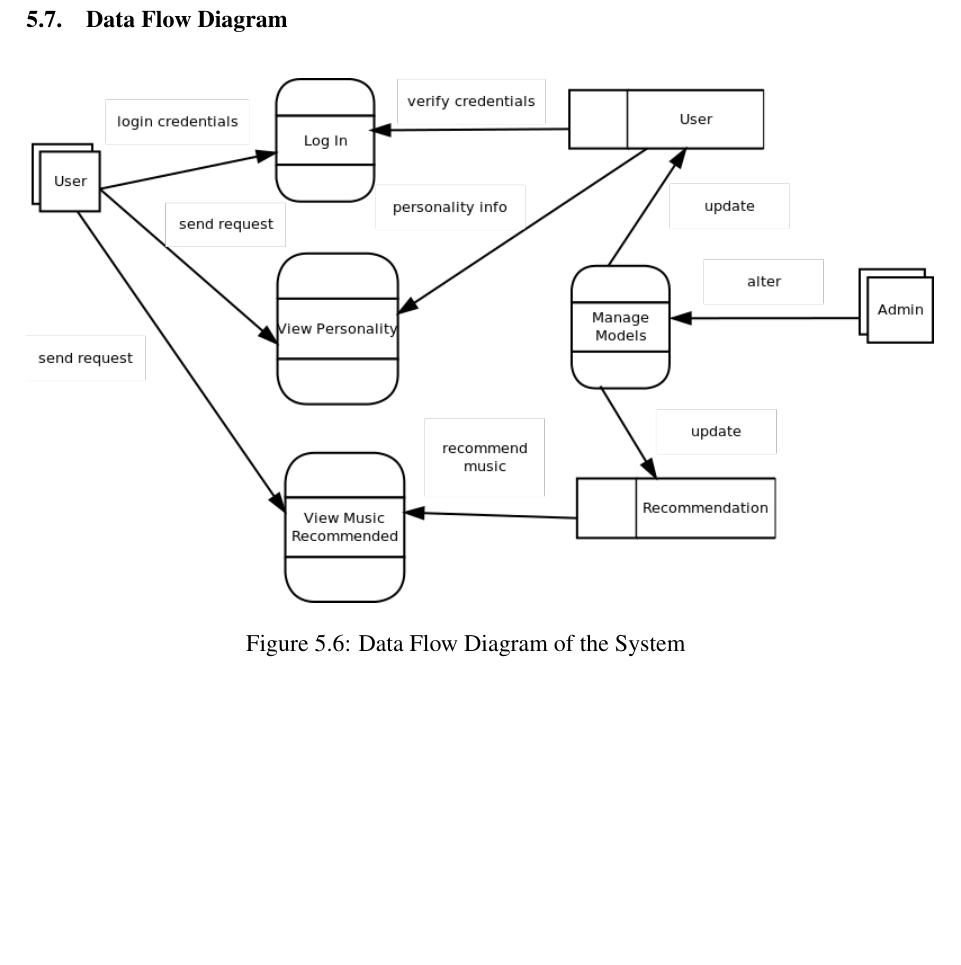
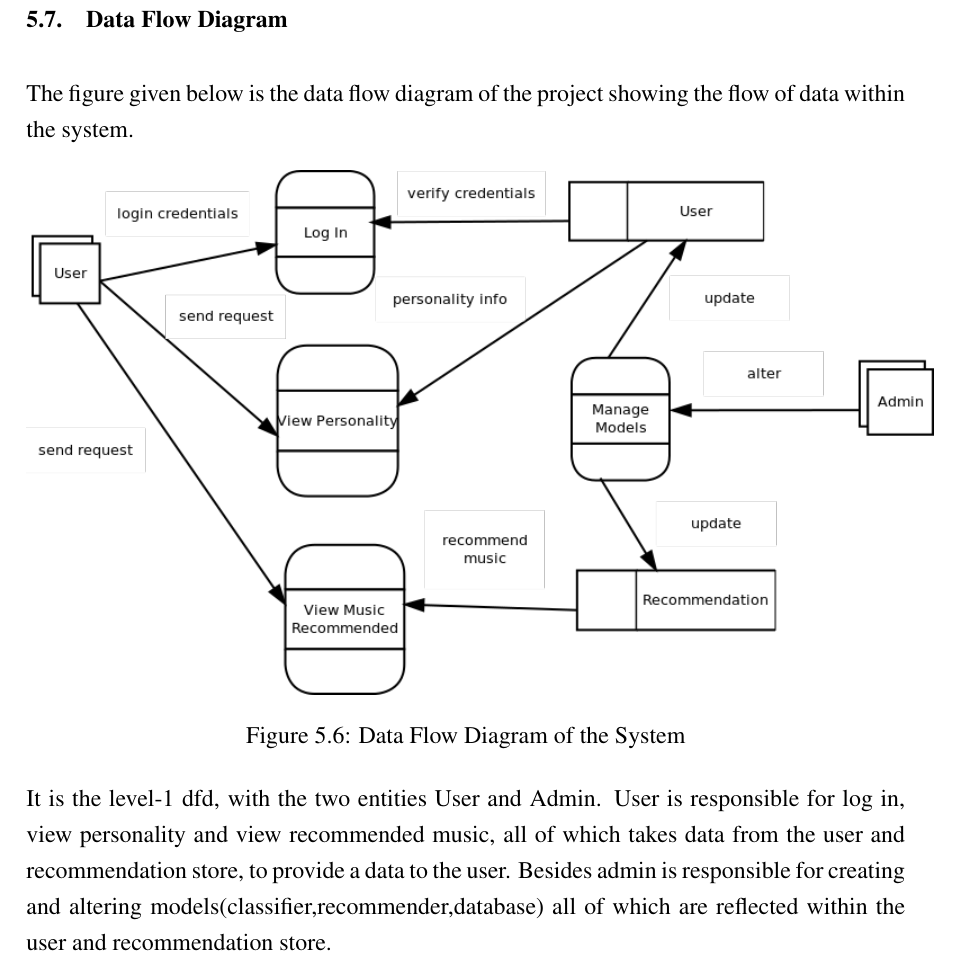
Before and after one commit to nbnbhattarai/ReportCollection, a LaTeX document (major_project_report/main.tex, which reads major_project_report/sec/system_design.tex): part of page 51 of 60, cut so that both start at the same text, the shorter picture padded with empty space. Compiled offline with pdfLaTeX.

Commit message:
........

```diff
--- a/major_project_report/sec/system_design.tex
+++ b/major_project_report/sec/system_design.tex
@@ -105,6 +105,8 @@ The diagram above shows the activity digram of the system. It depicts how the us
 
 \newpage
 \subsection{Data Flow Diagram}
+The figure given below is the data flow diagram of the project showing the flow of data within the system.
+
 \begin{figure}[!ht]
 \centering
 \includegraphics[width = 16 cm]{fig/dfd.png}
@@ -112,6 +114,7 @@ The diagram above shows the activity digram of the system. It depicts how the us
 \label{fig:dfd}
 \end{figure}
 
+It is the level-1 dfd, with the two entities User and Admin. User is responsible for log in, view personality and view recommended music, all of which takes data from the user and recommendation store, to provide a data to the user. Besides admin is responsible for creating and altering models(classifier,recommender,database) all of which are reflected within the user and recommendation store.
 \newpage
 \subsection{Front End of the System(User Interface)}
 User Interface is one of the major part of the system. It is where a user will login through their facebook id in order to experience the personalized based music listening. User is able to able to view his personality via the website and also view the detailed description about the personality traits. Personality classification and music recommendation are all performed in the backend of the system.
```
Also changed, not shown: 1 other file.
